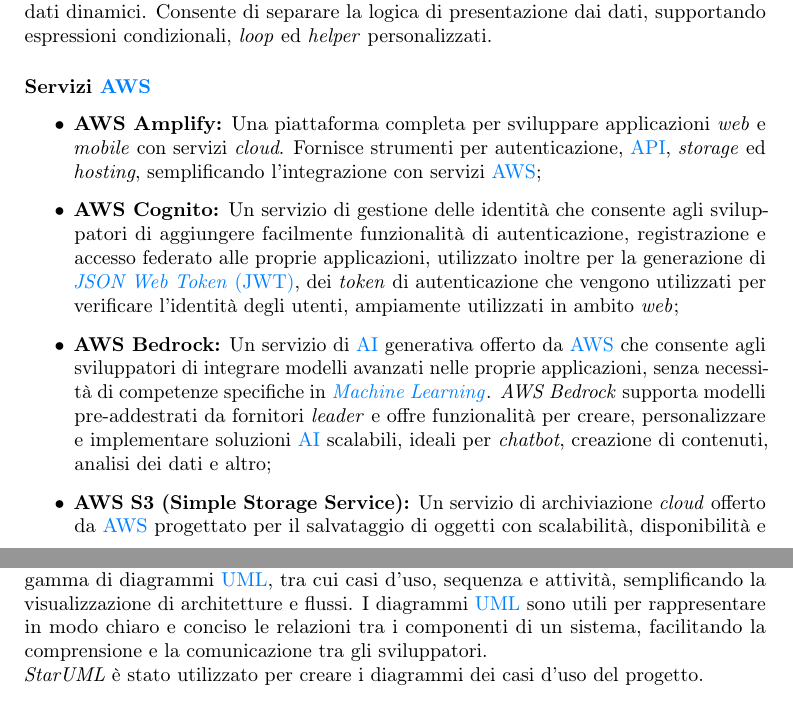
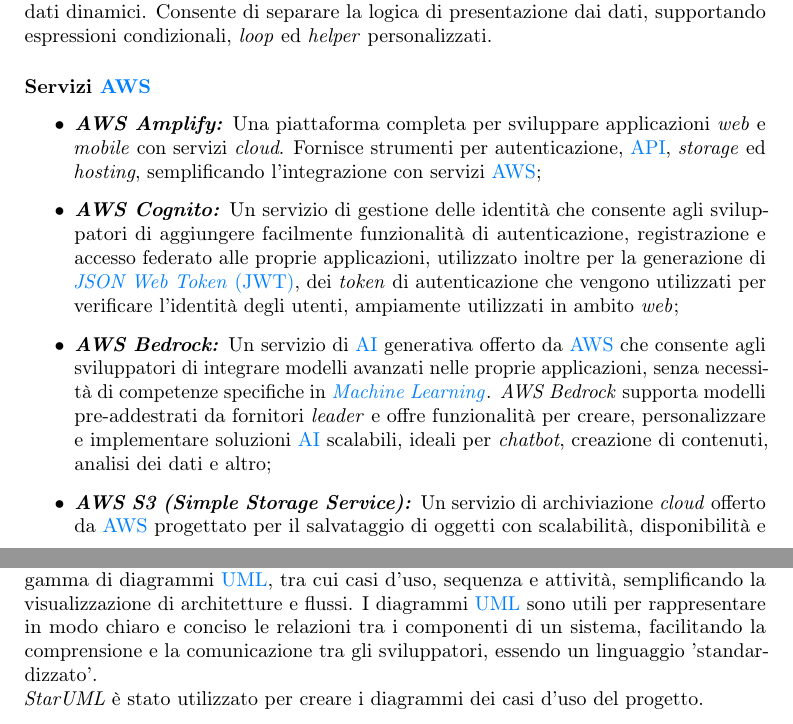
Before and after one commit to AMike01/CS-Thesis, a LaTeX thesis (thesis.tex, which reads chapters/contestoAziendale/tecnologie-utilizzate.tex): two parts of pages 16 and 18 of 31, joined at a grey line, cut so that both start at the same text. Compiled offline with pdfLaTeX.

Commit message:
in corsivo

```diff
--- a/chapters/contestoAziendale/tecnologie-utilizzate.tex
+++ b/chapters/contestoAziendale/tecnologie-utilizzate.tex
@@ -103,13 +103,13 @@
 \subsubsection{Servizi \gls{aws}}
 
 \begin{itemize}
-\item \textbf{AWS Amplify:} Una piattaforma completa per sviluppare applicazioni \textit{web} e \textit{mobile} con servizi \textit{cloud}.
+\item \textbf{\textit{AWS Amplify:}} Una piattaforma completa per sviluppare applicazioni \textit{web} e \textit{mobile} con servizi \textit{cloud}.
 Fornisce strumenti per autenticazione, \gls{api}, \textit{storage} ed \textit{hosting}, semplificando l'integrazione con servizi \gls{aws};
-\item \textbf{AWS Cognito:} Un servizio di gestione delle identità che consente agli sviluppatori di aggiungere facilmente funzionalità di autenticazione, registrazione e accesso federato alle proprie applicazioni,
+\item \textbf{\textit{AWS Cognito:}} Un servizio di gestione delle identità che consente agli sviluppatori di aggiungere facilmente funzionalità di autenticazione, registrazione e accesso federato alle proprie applicazioni,
 utilizzato inoltre per la generazione di \gls{jwt}, dei \textit{token} di autenticazione che vengono utilizzati per verificare l'identità degli utenti, ampiamente utilizzati in ambito \textit{web};
-\item \textbf{AWS Bedrock:} Un servizio di \gls{ai} generativa offerto da \gls{aws} che consente agli sviluppatori di integrare modelli avanzati nelle proprie applicazioni, senza necessità di competenze specifiche in \gls{machine-learning}.
+\item \textbf{\textit{AWS Bedrock:}} Un servizio di \gls{ai} generativa offerto da \gls{aws} che consente agli sviluppatori di integrare modelli avanzati nelle proprie applicazioni, senza necessità di competenze specifiche in \gls{machine-learning}.
 \textit{AWS Bedrock} supporta modelli pre-addestrati da fornitori \textit{leader} e offre funzionalità per creare, personalizzare e implementare soluzioni \gls{ai} scalabili, ideali per \textit{chatbot}, creazione di contenuti, analisi dei dati e altro;
-\item \textbf{AWS S3 (Simple Storage Service):} Un servizio di archiviazione \textit{cloud} offerto da \gls{aws} progettato per il salvataggio di oggetti con scalabilità, disponibilità e sicurezza elevate.
+\item \textbf{\textit{AWS S3 (Simple Storage Service):}} Un servizio di archiviazione \textit{cloud} offerto da \gls{aws} progettato per il salvataggio di oggetti con scalabilità, disponibilità e sicurezza elevate.
 Supporta la memorizzazione e il recupero di qualsiasi quantità di dati, con funzionalità avanzate come versionamento, controllo degli accessi e integrazione con altri servizi \gls{aws}. \\
 Nel progetto specifico, \textit{AWS S3} viene utilizzato per archiviare \textit{file} PDF generati dinamicamente, garantendo un accesso rapido e affidabile.
 \end{itemize}
@@ -146,7 +146,7 @@
 \subsubsection{StarUML}
 
 Uno strumento avanzato per la modellazione di \gls{uml}, utilizzato per creare e gestire diagrammi di progettazione software. Supporta un'ampia gamma di diagrammi \gls{uml}, tra cui casi d'uso, sequenza e attività, semplificando la visualizzazione di architetture e flussi.
-I diagrammi \gls{uml} sono utili per rappresentare in modo chiaro e conciso le relazioni tra i componenti di un sistema, facilitando la comprensione e la comunicazione tra gli sviluppatori.\\
+I diagrammi \gls{uml} sono utili per rappresentare in modo chiaro e conciso le relazioni tra i componenti di un sistema, facilitando la comprensione e la comunicazione tra gli sviluppatori, essendo un linguaggio 'standardizzato'.\\
 \textit{StarUML} è stato utilizzato per creare i diagrammi dei casi d’uso del progetto.
 
 \pagebreak
```
